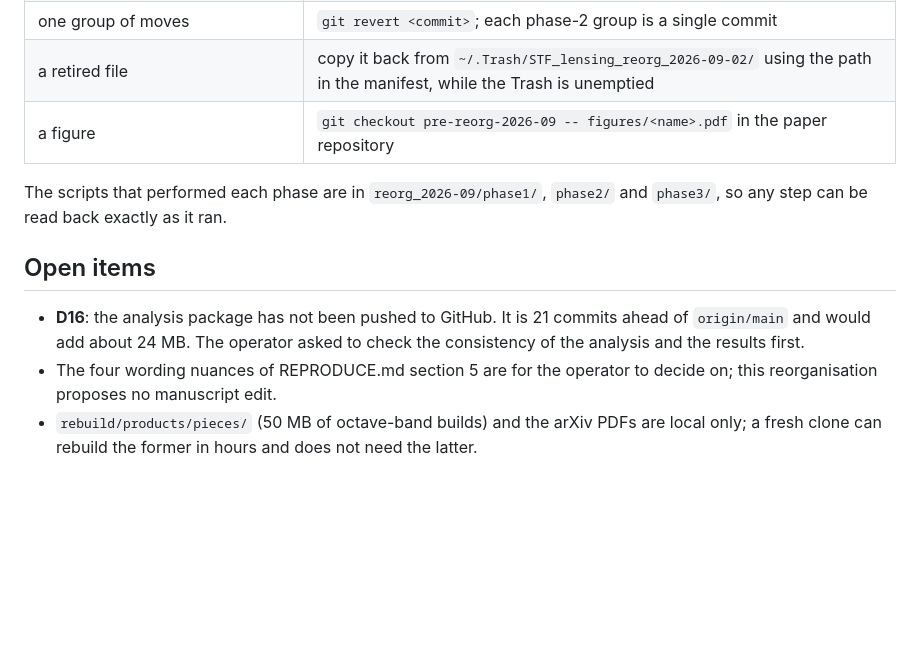
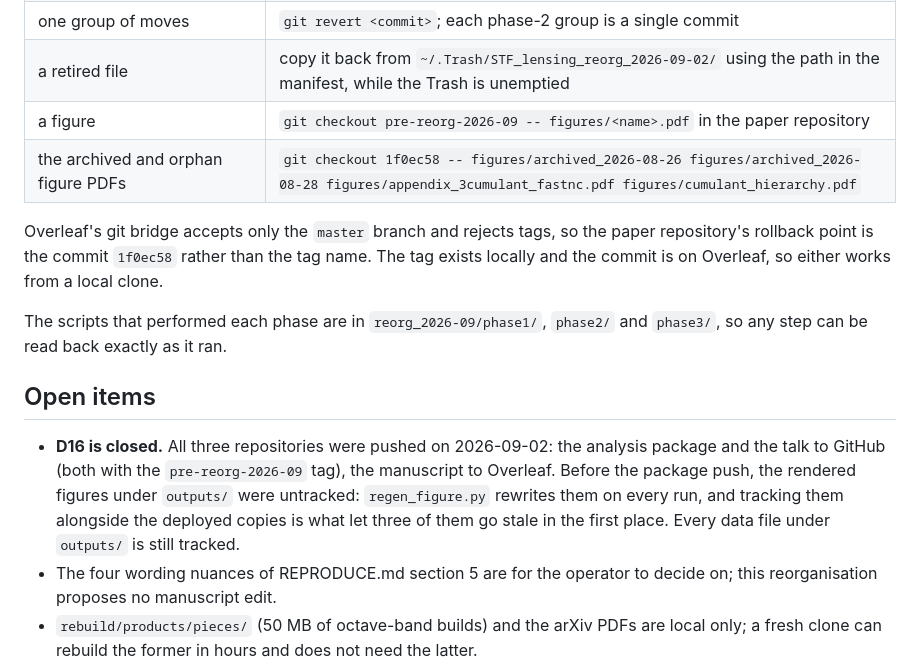
Before and after one commit to StatFieldTheory/SFT-lensing-paper-analyses, a Markdown page: CHANGELOG_REORG_2026-09.md, the part around the change. GitHub-like rendering; blank space fills up the shorter version.

Commit message:
docs: record the push and Overleaf's tag limitation in the changelog
Overleaf's git bridge accepts only the master branch and rejects tags, so the
paper repository's rollback point is the commit 1f0ec58 rather than the tag
name. Added the one-line recovery command for the archived and orphan figures,
and closed D16.

Co-Authored-By: Claude Opus 5 <noreply@anthropic.com>

```diff
--- a/CHANGELOG_REORG_2026-09.md
+++ b/CHANGELOG_REORG_2026-09.md
@@ -141,15 +141,23 @@ manuscript's `figures/` folder now holds exactly the 17 live PDFs.
 | one group of moves | `git revert <commit>`; each phase-2 group is a single commit |
 | a retired file | copy it back from `~/.Trash/STF_lensing_reorg_2026-09-02/` using the path in the manifest, while the Trash is unemptied |
 | a figure | `git checkout pre-reorg-2026-09 -- figures/<name>.pdf` in the paper repository |
+| the archived and orphan figure PDFs | `git checkout 1f0ec58 -- figures/archived_2026-08-26 figures/archived_2026-08-28 figures/appendix_3cumulant_fastnc.pdf figures/cumulant_hierarchy.pdf` |
+
+Overleaf's git bridge accepts only the `master` branch and rejects tags, so the paper
+repository's rollback point is the commit `1f0ec58` rather than the tag name. The tag
+exists locally and the commit is on Overleaf, so either works from a local clone.
 
 The scripts that performed each phase are in `reorg_2026-09/phase1/`, `phase2/` and
 `phase3/`, so any step can be read back exactly as it ran.
 
 ## Open items
 
-* **D16**: the analysis package has not been pushed to GitHub. It is 21 commits ahead of
-  `origin/main` and would add about 24 MB. The operator asked to check the consistency of
-  the analysis and the results first.
+* **D16 is closed.** All three repositories were pushed on 2026-09-02: the analysis
+  package and the talk to GitHub (both with the `pre-reorg-2026-09` tag), the manuscript
+  to Overleaf. Before the package push, the rendered figures under `outputs/` were
+  untracked: `regen_figure.py` rewrites them on every run, and tracking them alongside
+  the deployed copies is what let three of them go stale in the first place. Every data
+  file under `outputs/` is still tracked.
 * The four wording nuances of REPRODUCE.md section 5 are for the operator to decide on;
   this reorganisation proposes no manuscript edit.
 * `rebuild/products/pieces/` (50 MB of octave-band builds) and the arXiv PDFs are local
```
